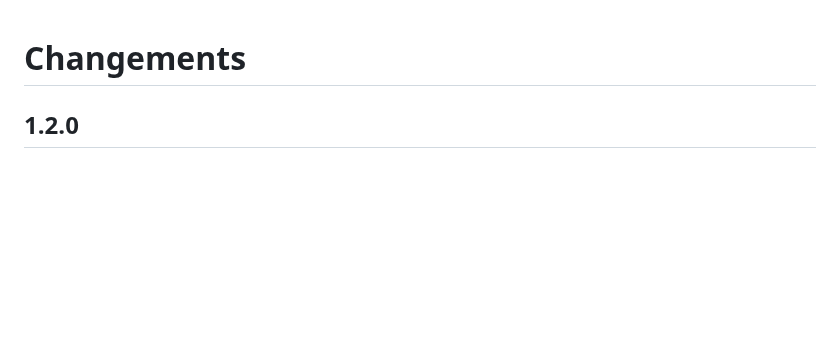
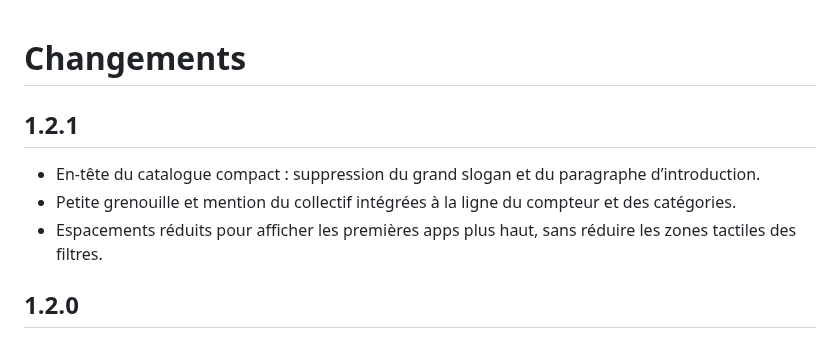
Before and after one commit to cmdfio/CroaKit, a Markdown page: CHANGELOG.md, the part around the change. Rendered like a GitHub page; blank space fills up the shorter version.

Commit message:
Make the community catalogue header compact

```diff
--- a/CHANGELOG.md
+++ b/CHANGELOG.md
@@ -1,4 +1,10 @@
 # Changements
+
+## 1.2.1
+
+- En-tête du catalogue compact : suppression du grand slogan et du paragraphe d’introduction.
+- Petite grenouille et mention du collectif intégrées à la ligne du compteur et des catégories.
+- Espacements réduits pour afficher les premières apps plus haut, sans réduire les zones tactiles des filtres.
 
 ## 1.2.0
 
```
Also changed, not shown: README.md (+3 -2 lines), Documentation/Media/community-catalogue.png, Documentation/Media/community-detail.png, Documentation/Media/theme-custom.png, Documentation/Media/theme-paper.png, Documentation/Media/theme-pond.png, 1 other file.
